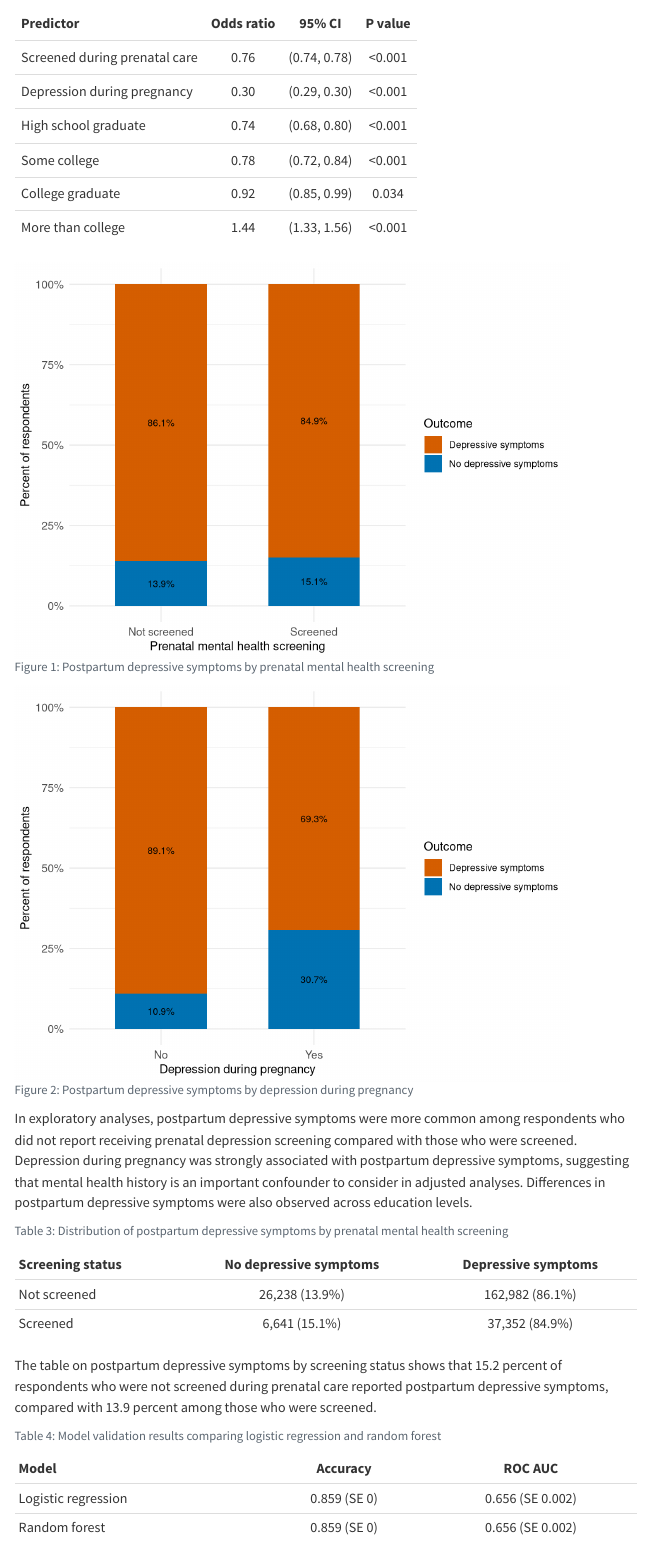
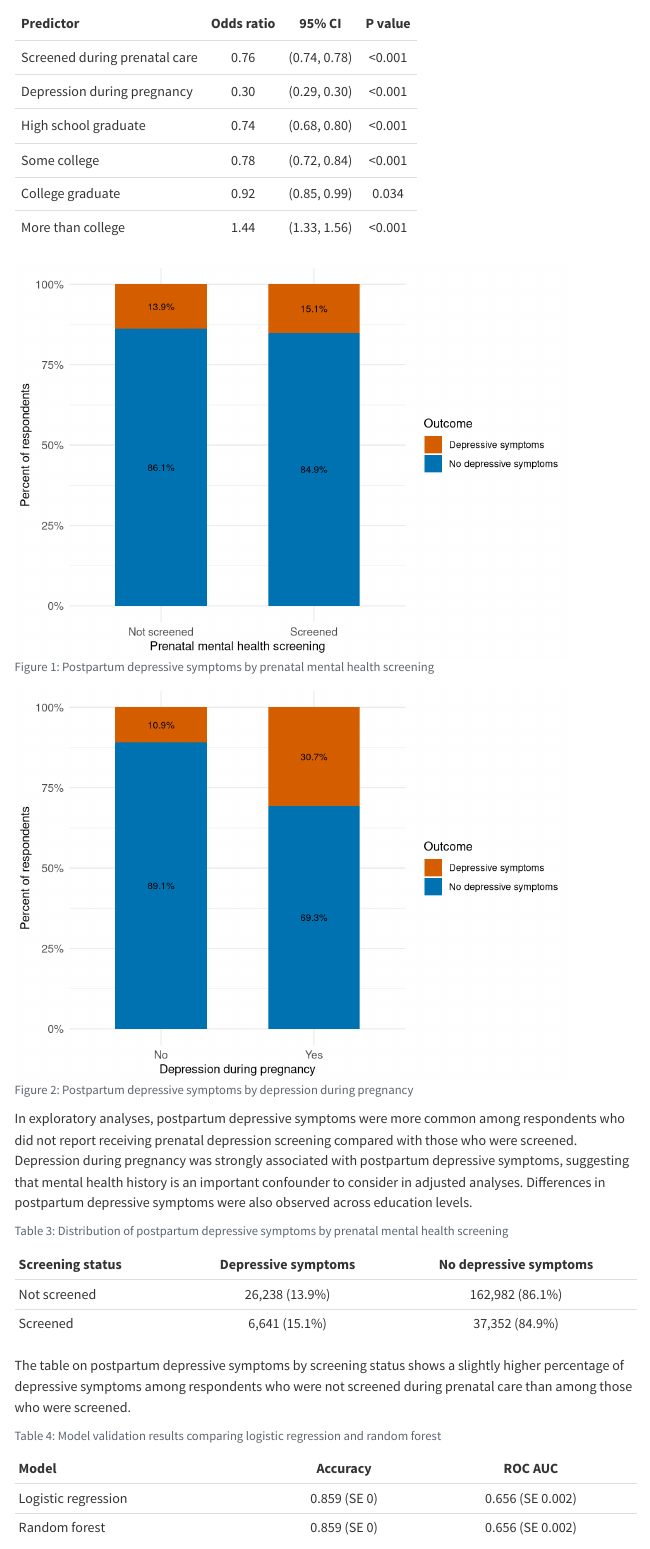
Before and after one commit to alex8528/TejadaStrop-MADA-project, a Quarto document (products/manuscript/Manuscript.qmd): the page in a window 1100 px wide, from 4410 px down. Rendered offline with R 4.5, knitr and Pandoc in place of Quarto, with nearby package versions; menus at the side of the page are left out.

Commit message:
Correct postpartum depression label coding in manuscript figures and table

````diff
--- a/products/manuscript/Manuscript.qmd
+++ b/products/manuscript/Manuscript.qmd
@@ -251,7 +251,7 @@ fig_data <- analytic_complete |>
   ungroup() |>
   mutate(
     Screening = ifelse(screened == 1, "Screened", "Not screened"),
-    Outcome = ifelse(pp_depress_bin == 1, "Depressive symptoms", "No depressive symptoms")
+    Outcome = ifelse(pp_depress_bin == 0, "Depressive symptoms", "No depressive symptoms")
   )
 
 ggplot(fig_data, aes(x = Screening, y = percent, fill = Outcome)) +
@@ -294,7 +294,7 @@ fig_dep_preg <- analytic_complete |>
   ungroup() |>
   mutate(
     Depression_pregnancy = ifelse(bpg_deprs8 == 2, "Yes", "No"),
-    Outcome = ifelse(pp_depress_bin == 1, "Depressive symptoms", "No depressive symptoms")
+    Outcome = ifelse(pp_depress_bin == 0, "Depressive symptoms", "No depressive symptoms")
   )
 
 ggplot(fig_dep_preg, aes(x = Depression_pregnancy, y = percent, fill = Outcome)) +
@@ -347,7 +347,7 @@ screening_table <- analytic_complete |>
   mutate(
     percent = round(100 * n / sum(n), 1),
     Screening = ifelse(screened == 1, "Screened", "Not screened"),
-    Outcome = ifelse(pp_depress_bin == 1, "Depressive symptoms", "No depressive symptoms")
+    Outcome = ifelse(pp_depress_bin == 0, "Depressive symptoms", "No depressive symptoms")
   ) |>
   ungroup() |>
   mutate(value = paste0(scales::comma(n), " (", percent, "%)")) |>
@@ -358,7 +358,7 @@ screening_table <- analytic_complete |>
 knitr::kable(screening_table, align = c("l", "c", "c"))
 ```
 
-The table on postpartum depressive symptoms by screening status shows that 15.2 percent of respondents who were not screened during prenatal care reported postpartum depressive symptoms, compared with 13.9 percent among those who were screened.
+The table on postpartum depressive symptoms by screening status shows a slightly higher percentage of depressive symptoms among respondents who were not screened during prenatal care than among those who were screened.
 
 ```{r}
 #| label: tbl-model-validation
````
Also changed, not shown: products/manuscript/Manuscript.qmd (1 more changed lines).
